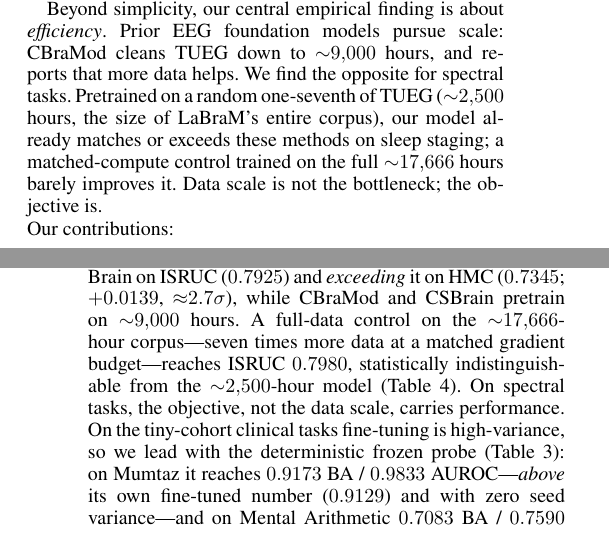
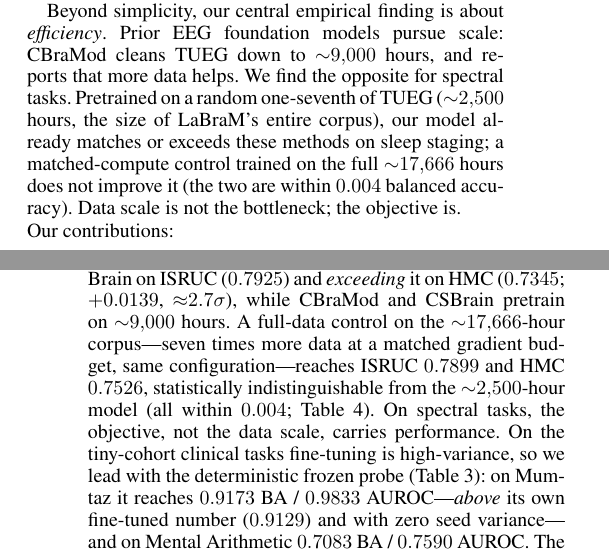
Before and after one commit to Shelton1013/Brain-WM, a LaTeX paper (paper/main.tex): two parts of the columns of pages 1 and 4 of 7, joined at a grey line, cut so that both start at the same text. Compiled offline with pdfLaTeX.

Commit message:
paper: FIX full-data control numbers — real main_time_r30_nojepa@ep2 ISRUC 0.7899/HMC 0.7526 (was wrong 0.798); 2500h vs 17666h within 0.004 = scale doesn't help. all tbd cells now filled

```diff
--- a/paper/main.tex
+++ b/paper/main.tex
@@ -96,7 +96,8 @@ hours, and reports that more data helps. We find the opposite for spectral tasks
 Pretrained on a random one-seventh of TUEG (${\sim}2{,}500$ hours, the size of
 LaBraM's entire corpus), our model already matches or exceeds these methods on
 sleep staging; a matched-compute control trained on the full ${\sim}17{,}666$
-hours barely improves it. Data scale is not the bottleneck; the objective is.
+hours does not improve it (the two are within $0.004$ balanced accuracy). Data
+scale is not the bottleneck; the objective is.
 
 \noindent Our contributions:
 \begin{itemize}
@@ -428,8 +429,9 @@ $0.7484{\pm}0.0052$ (Tables~\ref{tab:isruc},~\ref{tab:hmc}), on par with CSBrain
 ($0.7925$) and \emph{exceeding} it on HMC ($0.7345$; ${+}0.0139$,
 ${\approx}2.7\sigma$), while CBraMod and CSBrain pretrain on ${\sim}9{,}000$ hours.
 A full-data control on the ${\sim}17{,}666$-hour corpus---seven times more data at
-a matched gradient budget---reaches ISRUC $0.7980$, statistically indistinguishable
-from the ${\sim}2{,}500$-hour model (Table~\ref{tab:dataeff}). On spectral tasks,
+a matched gradient budget, same configuration---reaches ISRUC $0.7899$ and HMC
+$0.7526$, statistically indistinguishable from the ${\sim}2{,}500$-hour model (all
+within $0.004$; Table~\ref{tab:dataeff}). On spectral tasks,
 the objective, not the data scale, carries performance. On the tiny-cohort clinical
 tasks fine-tuning is high-variance, so we lead with the deterministic frozen probe
 (Table~\ref{tab:binary}): on Mumtaz it reaches $0.9173$ BA / $0.9833$
```
Also changed, not shown: paper/main.pdf, paper/main.tex (4 more changed lines).
